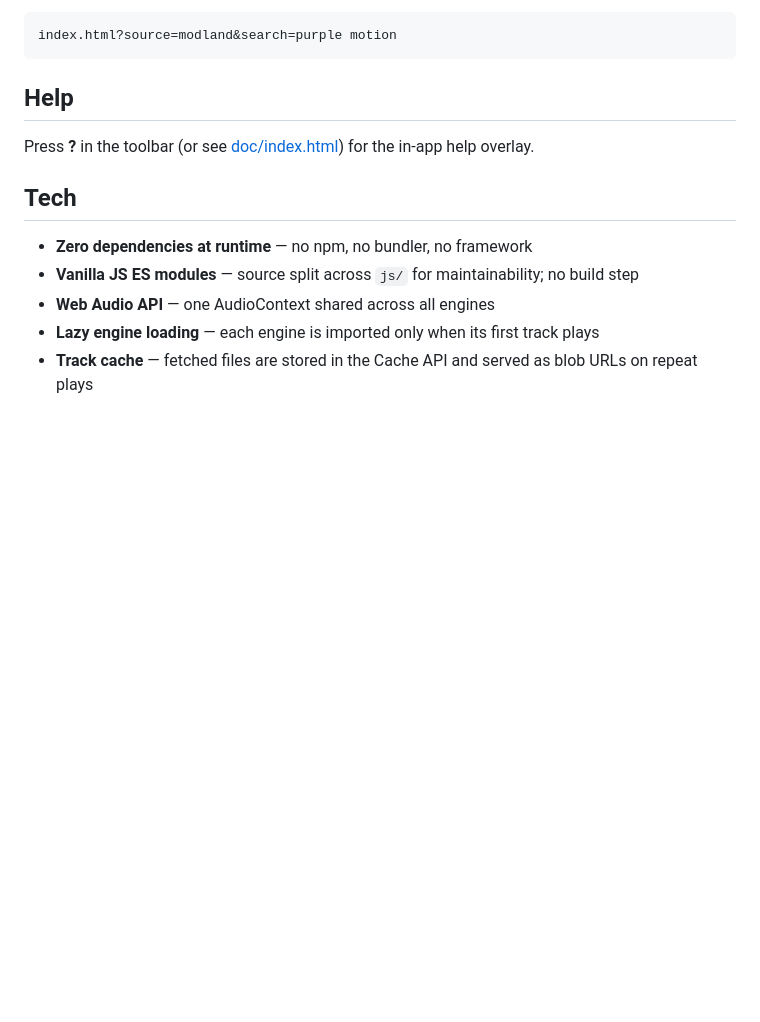
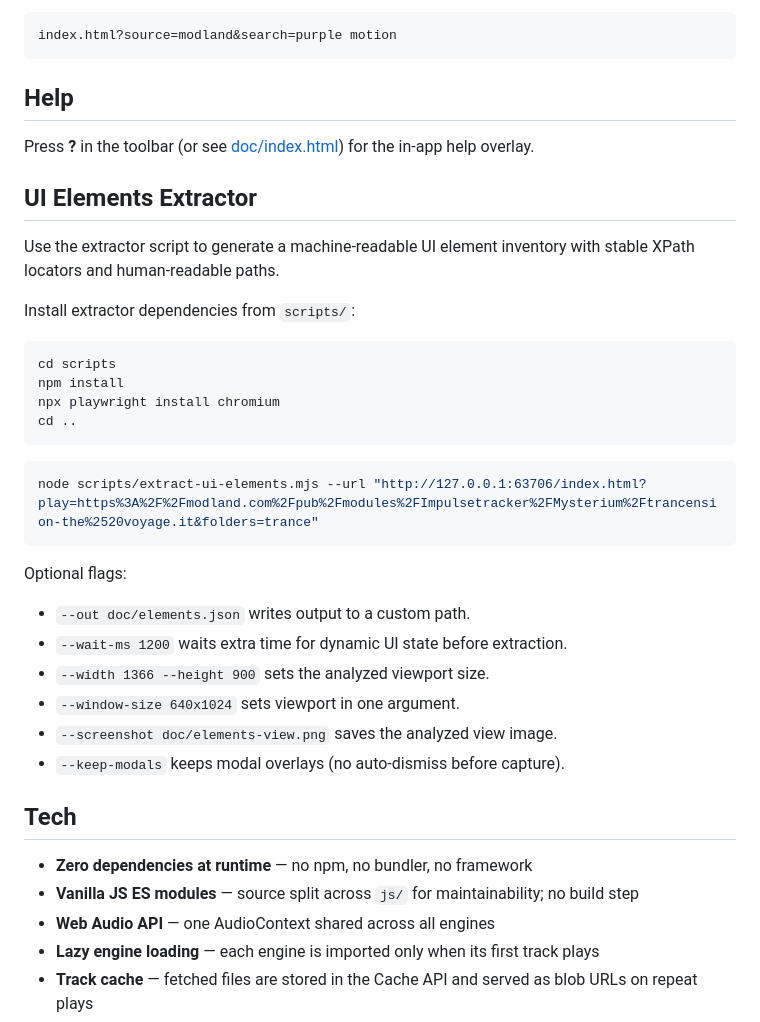
Before and after one commit to mike-seger/retro-tracker-players, a Markdown page: README.md, the part around one of its changes. Rendered like a GitHub page; blank space fills up the shorter version.

````diff
--- a/README.md
+++ b/README.md
@@ -130,6 +130,31 @@ index.html?source=modland&search=purple motion
 
 Press **?** in the toolbar (or see [doc/index.html](doc/index.html)) for the in-app help overlay.
 
+## UI Elements Extractor
+
+Use the extractor script to generate a machine-readable UI element inventory with stable XPath locators and human-readable paths.
+
+Install extractor dependencies from `scripts/`:
+
+```bash
+cd scripts
+npm install
+npx playwright install chromium
+cd ..
+```
+
+```bash
+node scripts/extract-ui-elements.mjs --url "http://127.0.0.1:63706/index.html?play=https%3A%2F%2Fmodland.com%2Fpub%2Fmodules%2FImpulsetracker%2FMysterium%2Ftrancension-the%2520voyage.it&folders=trance"
+```
+
+Optional flags:
+- `--out doc/elements.json` writes output to a custom path.
+- `--wait-ms 1200` waits extra time for dynamic UI state before extraction.
+- `--width 1366 --height 900` sets the analyzed viewport size.
+- `--window-size 640x1024` sets viewport in one argument.
+- `--screenshot doc/elements-view.png` saves the analyzed view image.
+- `--keep-modals` keeps modal overlays (no auto-dismiss before capture).
+
 ## Tech
 
 - **Zero dependencies at runtime** — no npm, no bundler, no framework
````
Also changed, not shown: other parts of README.md (+4 -4 lines), doc/README.md (+15 -8 lines), doc/ui-documentation-plan.md (added, +50 -0 lines), scripts/README.md (added, +82 -0 lines), doc/elements-view.png (added), 10 other files.
